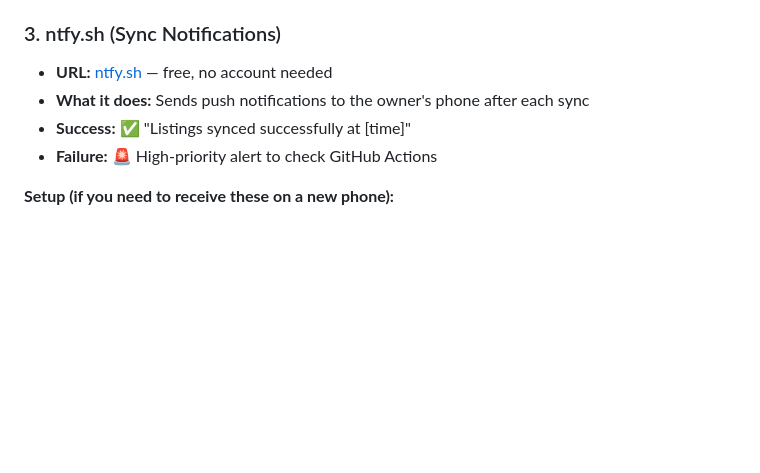
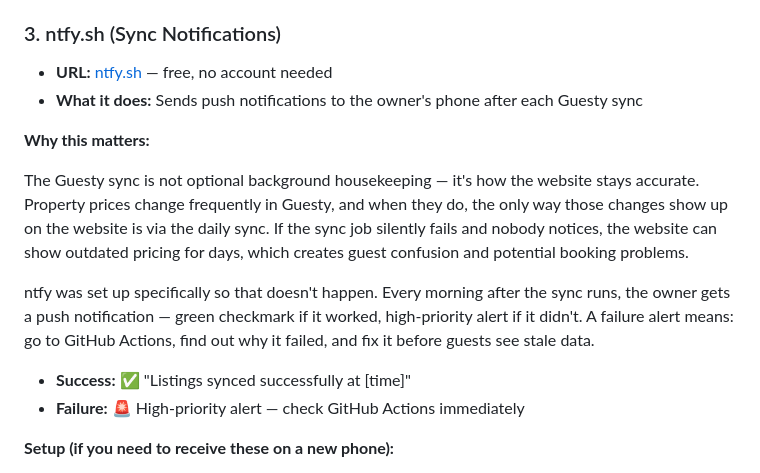
Before and after one commit to yerfttam/WCBNW, a Markdown page: HANDOFF.md, the part around the change. Drawn GitHub-style; blank space fills up the shorter version.

Commit message:
v2.1.0 docs: explain business context for ntfy sync notifications in HANDOFF.md
Co-Authored-By: Claude Sonnet 4.6 <noreply@anthropic.com>

```diff
--- a/HANDOFF.md
+++ b/HANDOFF.md
@@ -185,9 +185,23 @@ v2.1.1 fix: correct typo on about page
 
 ### 3. ntfy.sh (Sync Notifications)
 - **URL:** [ntfy.sh](https://ntfy.sh) — free, no account needed
-- **What it does:** Sends push notifications to the owner's phone after each sync
+- **What it does:** Sends push notifications to the owner's phone after each Guesty sync
+
+**Why this matters:**
+
+The Guesty sync is not optional background housekeeping — it's how the website stays
+accurate. Property prices change frequently in Guesty, and when they do, the only way
+those changes show up on the website is via the daily sync. If the sync job silently
+fails and nobody notices, the website can show outdated pricing for days, which creates
+guest confusion and potential booking problems.
+
+ntfy was set up specifically so that doesn't happen. Every morning after the sync runs,
+the owner gets a push notification — green checkmark if it worked, high-priority alert
+if it didn't. A failure alert means: go to GitHub Actions, find out why it failed, and
+fix it before guests see stale data.
+
 - **Success:** ✅ "Listings synced successfully at [time]"
-- **Failure:** 🚨 High-priority alert to check GitHub Actions
+- **Failure:** 🚨 High-priority alert — check GitHub Actions immediately
 
 **Setup (if you need to receive these on a new phone):**
 1. Install the ntfy app (iOS or Android)
```
